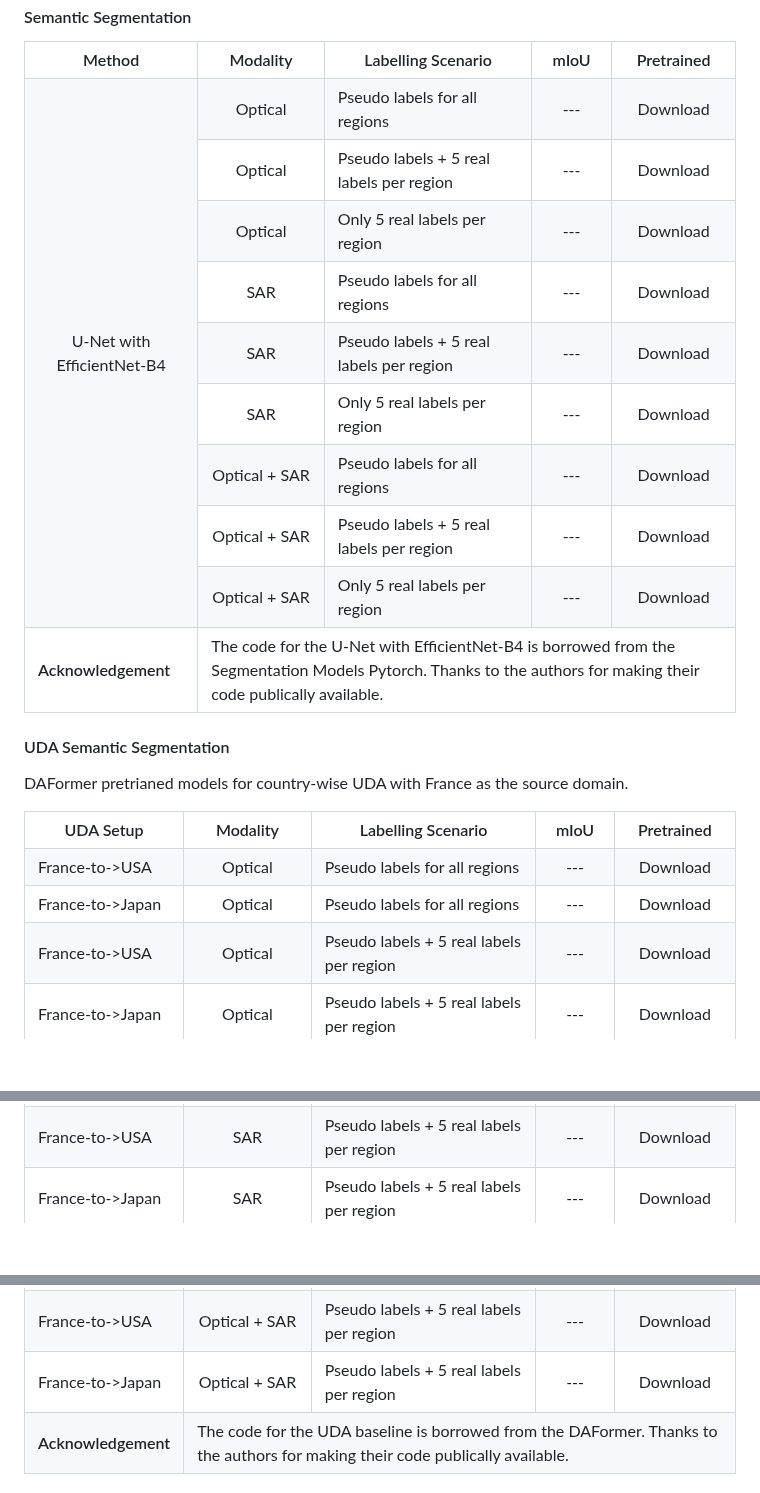
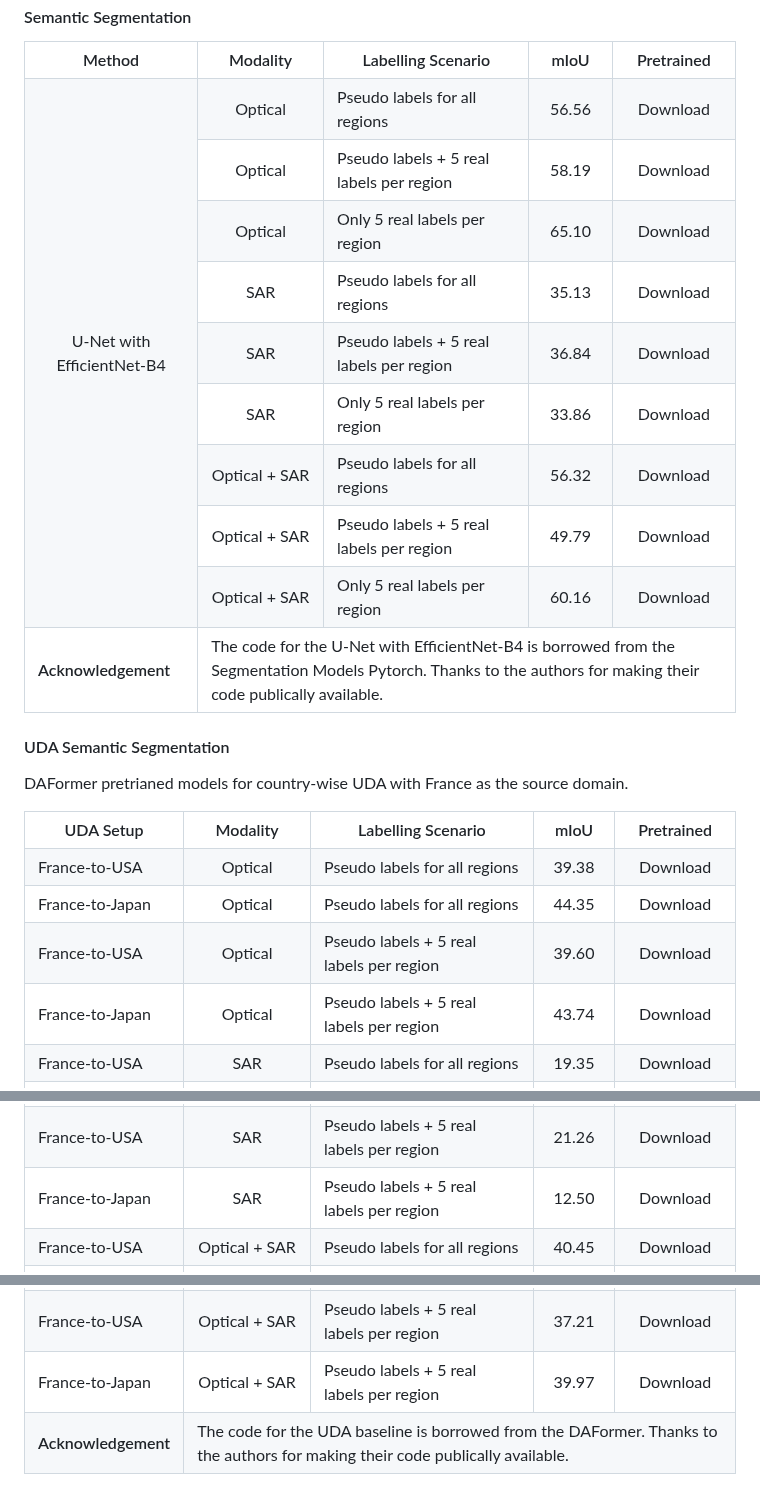
Before and after one commit to Bili-Sakura/OpenEarthMap-SAR-diffusers, a Markdown page: README.md, 3 parts joined by grey strips. Rendered like a GitHub page; blank space fills up the shorter version.

```diff
--- a/README.md
+++ b/README.md
@@ -49,21 +49,21 @@ The baseline models for three different tasks on the OpenEarthMap-SAR benchmark
         <td rowspan="9">U-Net with EfficientNet-B4</td>
         <td> Optical </td>
 	    <td align="left"> Pseudo labels for all regions</td>
-	    <td> --- </td>
+	    <td> 56.56 </td>
 	    <td> <a href="">Download</a> </td>
 	    <!-- <td align="left"> --- </td>  -->
     </tr>
      <tr align="center">
         <td> Optical </td>
 	    <td align="left"> Pseudo labels + 5 real labels per region</td>
-	    <td> --- </td>
+	    <td> 58.19 </td>
 	    <td> <a href="">Download</a> </td>
 	    <!-- <td align="left"> --- </td>  -->
     </tr>
      <tr align="center">
         <td> Optical </td>
 	    <td align="left"> Only 5 real labels per region</td>
-	    <td> --- </td>
+	    <td> 65.10 </td>
 	    <td> <a href="">Download</a> </td>
 	    <!-- <td align="left"> --- </td>  -->
     </tr>
@@ -71,21 +71,21 @@ The baseline models for three different tasks on the OpenEarthMap-SAR benchmark
     <tr align="center">
         <td> SAR </td>
 	    <td align="left"> Pseudo labels for all regions</td>
-	    <td> --- </td>
+	    <td> 35.13 </td>
 	    <td> <a href="">Download</a> </td>
 	    <!-- <td align="left"> --- </td>  -->
     </tr>
      <tr align="center">
         <td> SAR </td>
 	    <td align="left"> Pseudo labels + 5 real labels per region</td>
-	    <td> --- </td>
+	    <td> 36.84 </td>
 	    <td> <a href="">Download</a> </td>
 	    <!-- <td align="left"> --- </td>  -->
     </tr>
      <tr align="center">
         <td> SAR </td>
 	    <td align="left"> Only 5 real labels per region</td>
-	    <td> --- </td>
+	    <td> 33.86 </td>
 	    <td> <a href="">Download</a> </td>
 	    <!-- <td align="left"> --- </td>  -->
     </tr>
@@ -93,21 +93,21 @@ The baseline models for three different tasks on the OpenEarthMap-SAR benchmark
     <tr align="center">
         <td> Optical + SAR </td>
 	    <td align="left"> Pseudo labels for all regions</td>
-	    <td> --- </td>
+	    <td> 56.32 </td>
 	    <td> <a href="">Download</a> </td>
 	    <!-- <td align="left"> --- </td>  -->
     </tr>
      <tr align="center">
         <td> Optical + SAR</td>
 	    <td align="left"> Pseudo labels + 5 real labels per region</td>
-	    <td> --- </td>
+	    <td> 49.79 </td>
 	    <td> <a href="">Download</a> </td>
 	    <!-- <td align="left"> --- </td>  -->
     </tr>
      <tr align="center">
         <td> Optical + SAR</td>
 	    <td align="left"> Only 5 real labels per region</td>
-	    <td> --- </td>
+	    <td> 60.16 </td>
 	    <td> <a href="">Download</a> </td>
 	    <!-- <td align="left"> --- </td>  -->
     </tr>
@@ -134,40 +134,40 @@ The baseline models for three different tasks on the OpenEarthMap-SAR benchmark
     <!--  -->
     <tr align="center">
         <!-- <td rowspan="18">UNet</td> -->
-	    <td align="left"> France-to->USA </td>
+	    <td align="left"> France-to-USA </td>
         <td> Optical </td>
 	    <td align="left"> Pseudo labels for all regions</td>
-	    <td> --- </td>
+	    <td> 39.38 </td>
 	    <td> <a href="">Download</a> </td>
     </tr>
     <tr align="center">
-	    <td align="left"> France-to->Japan </td>
+	    <td align="left"> France-to-Japan </td>
         <td> Optical </td>
 	    <td align="left"> Pseudo labels for all regions</td>
-	    <td> --- </td>
+	    <td> 44.35 </td>
 	    <td> <a href="">Download</a> </td>
     </tr>
     <!--  -->
      <tr align="center">
-        <td align="left"> France-to->USA </td>
+        <td align="left"> France-to-USA </td>
         <td> Optical </td>
 	    <td align="left"> Pseudo labels + 5 real labels per region</td>
-	    <td> --- </td>
+	    <td> 39.60 </td>
 	    <td> <a href="">Download</a> </td>
     </tr>
     <tr align="center">
-        <td align="left"> France-to->Japan </td>
+        <td align="left"> France-to-Japan </td>
         <td> Optical </td>
 	    <td align="left"> Pseudo labels + 5 real labels per region</td>
-	    <td> --- </td>
+	    <td> 43.74 </td>
 	    <td> <a href="">Download</a> </td>
     </tr>
-    <!--  -->
-    <!-- <tr align="center">
-        <td align="left"> France- ->USA</td>
-        <td> Optical </td>
-	    <td align="left"> Only 5 real labels per region</td>
-	    <td> --- </td>
+    <!-- SAR -->
+   <tr align="center">
+	    <td align="left"> France-to-USA </td>
+        <td> SAR </td>
+	    <td align="left"> Pseudo labels for all regions</td>
+	    <td> 19.35 </td>
 	    <td> <a href="">Download</a> </td>
     </tr>
     <tr align="center">
@@ -194,25 +179,25 @@ The baseline models for three different tasks on the OpenEarthMap-SAR benchmark
     </tr>
     <!--  -->
      <tr align="center">
-        <td align="left"> France-to->USA </td>
+        <td align="left"> France-to-USA </td>
         <td> SAR </td>
 	    <td align="left"> Pseudo labels + 5 real labels per region</td>
-	    <td> --- </td>
+	    <td> 21.26 </td>
 	    <td> <a href="">Download</a> </td>
     </tr>
     <tr align="center">
-        <td align="left"> France-to->Japan </td>
+        <td align="left"> France-to-Japan </td>
         <td> SAR </td>
 	    <td align="left"> Pseudo labels + 5 real labels per region</td>
-	    <td> --- </td>
+	    <td> 12.50 </td>
 	    <td> <a href="">Download</a> </td>
     </tr>
-    <!--  -->
-    <!-- <tr align="center">
-        <td align="left"> France->USA</td>
-        <td> SAR </td>
-	    <td align="left"> Only 5 real labels per region</td>
-	    <td> --- </td>
+    <!-- Optical+SAR -->
+    <tr align="center">
+	    <td align="left"> France-to-USA </td>
+        <td> Optical + SAR </td>
+	    <td align="left"> Pseudo labels for all regions</td>
+	    <td> 40.45 </td>
 	    <td> <a href="">Download</a> </td>
     </tr>
     <tr align="center">
@@ -239,17 +209,17 @@ The baseline models for three different tasks on the OpenEarthMap-SAR benchmark
     </tr>
     <!--  -->
      <tr align="center">
-        <td align="left"> France-to->USA </td>
+        <td align="left"> France-to-USA </td>
         <td> Optical + SAR </td>
 	    <td align="left"> Pseudo labels + 5 real labels per region</td>
-	    <td> --- </td>
+	    <td> 37.21 </td>
 	    <td> <a href="">Download</a> </td>
     </tr>
     <tr align="center">
-        <td align="left"> France-to->Japan </td>
+        <td align="left"> France-to-Japan </td>
         <td> Optical + SAR </td>
 	    <td align="left"> Pseudo labels + 5 real labels per region</td>
-	    <td> --- </td>
+	    <td> 39.97 </td>
 	    <td> <a href="">Download</a> </td>
     </tr>
     <!--  -->
```
Also changed, not shown: other parts of README.md (+4 -48 lines).
